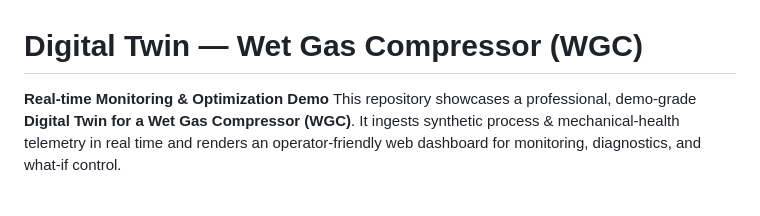
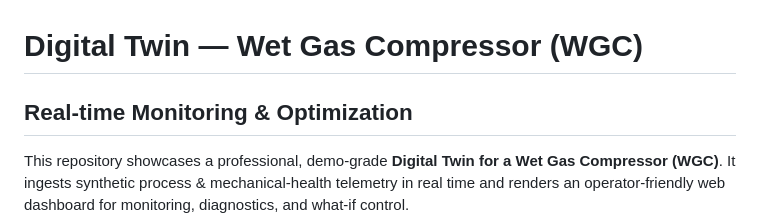
Before and after one commit to appars/gpc-digitaltwin, a Markdown page: README.md, the part around the change. Drawn GitHub-style; blank space fills up the shorter version.

```diff
--- a/README.md
+++ b/README.md
@@ -1,5 +1,5 @@
 # Digital Twin — Wet Gas Compressor (WGC)
-**Real‑time Monitoring & Optimization Demo**
+## Real‑time Monitoring & Optimization
 This repository showcases a professional, demo-grade **Digital Twin for a Wet Gas Compressor (WGC)**. It ingests synthetic process & mechanical-health telemetry in real time and renders an operator-friendly web dashboard for monitoring, diagnostics, and what-if control.
 ![Dashboard](docs/screenshot.png)
 
```
